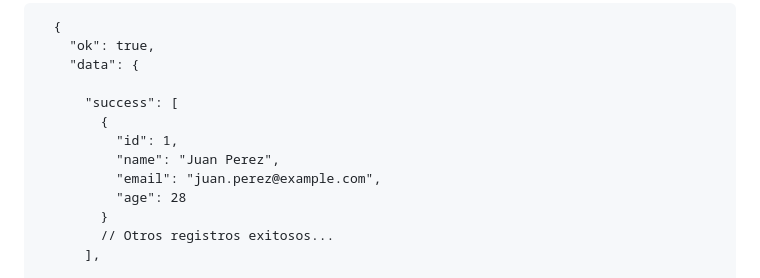
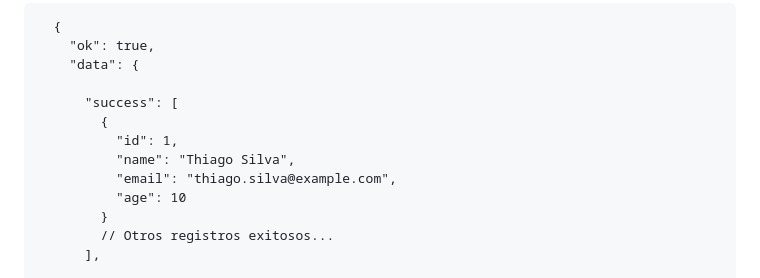
Before and after one commit to francescasilva/Kudos-Poyecto, a Markdown page: README.md, the part around the change. Rendered like a GitHub page.

```diff
--- a/README.md
+++ b/README.md
@@ -42,9 +42,9 @@ Es aplicación Back-End que permita a los usuarios autenticados, específicament
 	  "success": [
 	    {
 	      "id": 1,
-	      "name": "Juan Perez",
-	      "email": "juan.perez@example.com",
-	      "age": 28
+	      "name": "Thiago Silva",
+	      "email": "thiago.silva@example.com",
+	      "age": 10
 	    }
 	    // Otros registros exitosos...
 	  ],
```
